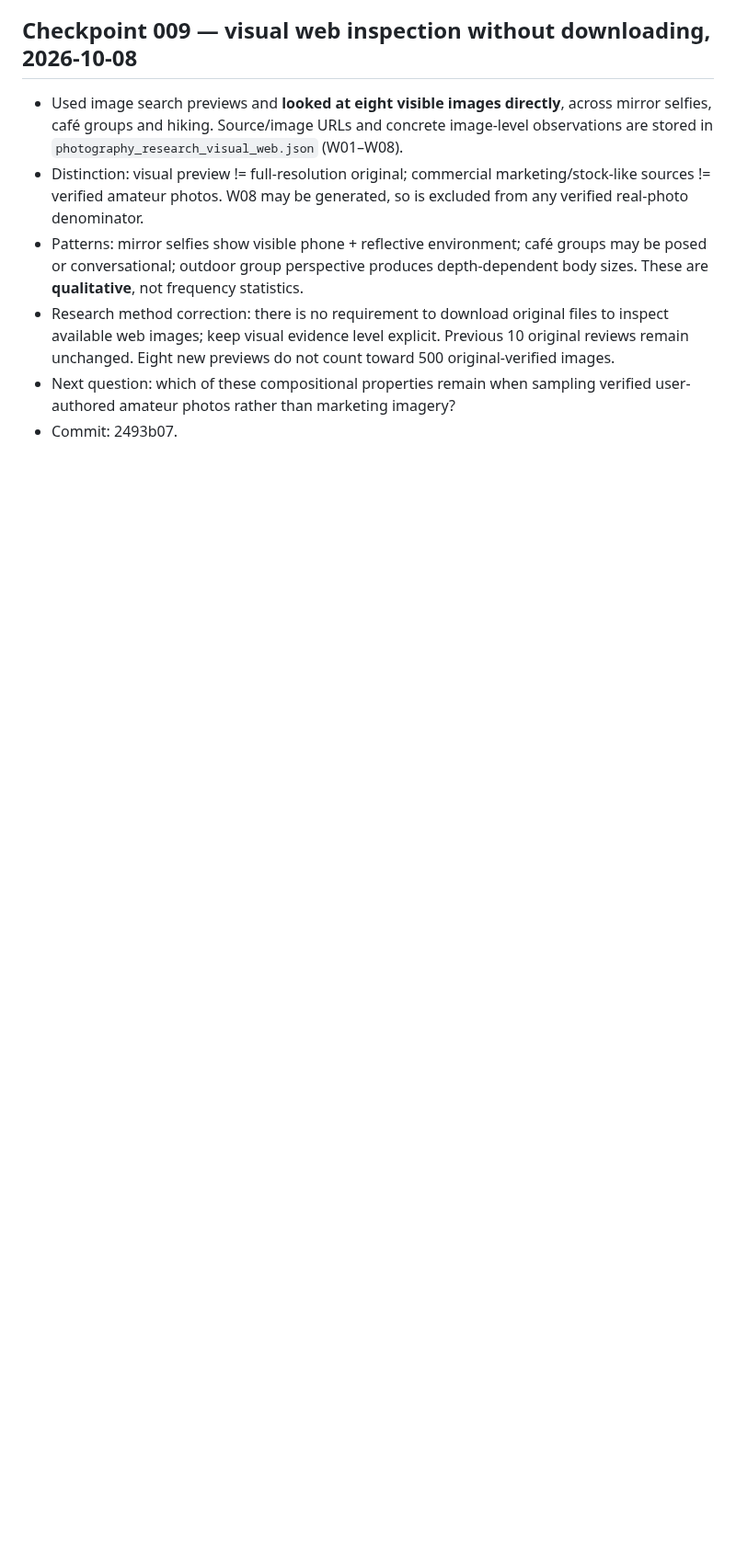
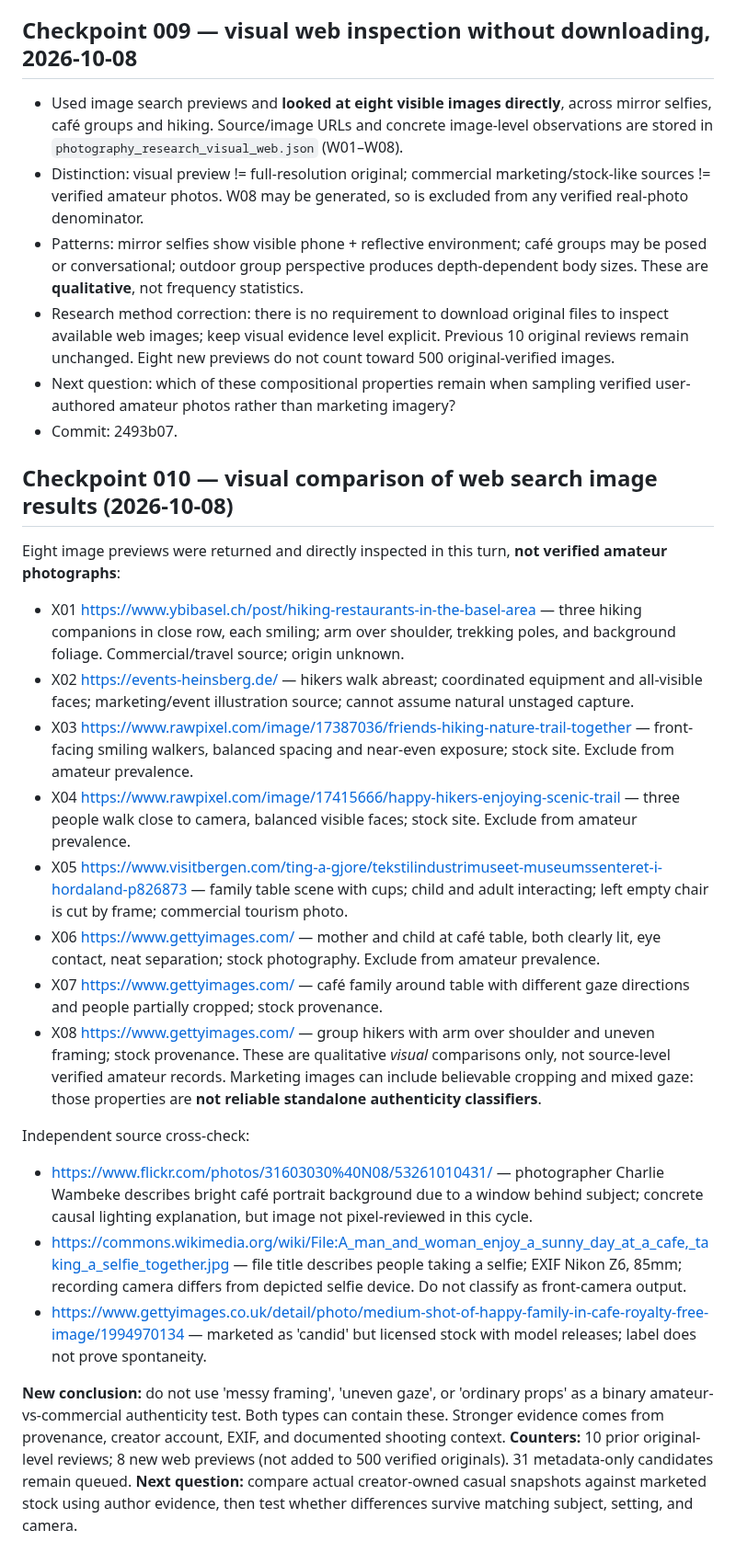
Before and after one commit to sebastiansayama-boop/content_factory, a Markdown page: docs/knowledge/photography_research_journal.md, the part around the change. Shown at 92% size. Drawn GitHub-style; blank space fills up the shorter version.

Commit message:
research: compare eight viewed lifestyle previews with stock provenance and revise authenticity heuristic

```diff
--- a/docs/knowledge/photography_research_journal.md
+++ b/docs/knowledge/photography_research_journal.md
@@ -96,3 +96,24 @@ Pixel-inspect five distinct originals among R01–R22. Record URL, visible frami
 - Research method correction: there is no requirement to download original files to inspect available web images; keep visual evidence level explicit. Previous 10 original reviews remain unchanged. Eight new previews do not count toward 500 original-verified images.
 - Next question: which of these compositional properties remain when sampling verified user-authored amateur photos rather than marketing imagery?
 - Commit: 2493b07.
+
+## Checkpoint 010 — visual comparison of web search image results (2026-10-08)
+Eight image previews were returned and directly inspected in this turn, **not verified amateur photographs**:
+- X01 https://www.ybibasel.ch/post/hiking-restaurants-in-the-basel-area — three hiking companions in close row, each smiling; arm over shoulder, trekking poles, and background foliage. Commercial/travel source; origin unknown.
+- X02 https://events-heinsberg.de/ — hikers walk abreast; coordinated equipment and all-visible faces; marketing/event illustration source; cannot assume natural unstaged capture.
+- X03 https://www.rawpixel.com/image/17387036/friends-hiking-nature-trail-together — front-facing smiling walkers, balanced spacing and near-even exposure; stock site. Exclude from amateur prevalence.
+- X04 https://www.rawpixel.com/image/17415666/happy-hikers-enjoying-scenic-trail — three people walk close to camera, balanced visible faces; stock site. Exclude from amateur prevalence.
+- X05 https://www.visitbergen.com/ting-a-gjore/tekstilindustrimuseet-museumssenteret-i-hordaland-p826873 — family table scene with cups; child and adult interacting; left empty chair is cut by frame; commercial tourism photo.
+- X06 https://www.gettyimages.com/ — mother and child at café table, both clearly lit, eye contact, neat separation; stock photography. Exclude from amateur prevalence.
+- X07 https://www.gettyimages.com/ — café family around table with different gaze directions and people partially cropped; stock provenance.
+- X08 https://www.gettyimages.com/ — group hikers with arm over shoulder and uneven framing; stock provenance.
+These are qualitative *visual* comparisons only, not source-level verified amateur records. Marketing images can include believable cropping and mixed gaze: those properties are **not reliable standalone authenticity classifiers**.
+
+Independent source cross-check:
+- https://www.flickr.com/photos/31603030%40N08/53261010431/ — photographer Charlie Wambeke describes bright café portrait background due to a window behind subject; concrete causal lighting explanation, but image not pixel-reviewed in this cycle.
+- https://commons.wikimedia.org/wiki/File:A_man_and_woman_enjoy_a_sunny_day_at_a_cafe,_taking_a_selfie_together.jpg — file title describes people taking a selfie; EXIF Nikon Z6, 85mm; recording camera differs from depicted selfie device. Do not classify as front-camera output.
+- https://www.gettyimages.co.uk/detail/photo/medium-shot-of-happy-family-in-cafe-royalty-free-image/1994970134 — marketed as 'candid' but licensed stock with model releases; label does not prove spontaneity.
+
+**New conclusion:** do not use 'messy framing', 'uneven gaze', or 'ordinary props' as a binary amateur-vs-commercial authenticity test. Both types can contain these. Stronger evidence comes from provenance, creator account, EXIF, and documented shooting context.
+**Counters:** 10 prior original-level reviews; 8 new web previews (not added to 500 verified originals). 31 metadata-only candidates remain queued.
+**Next question:** compare actual creator-owned casual snapshots against marketed stock using author evidence, then test whether differences survive matching subject, setting, and camera.
```
